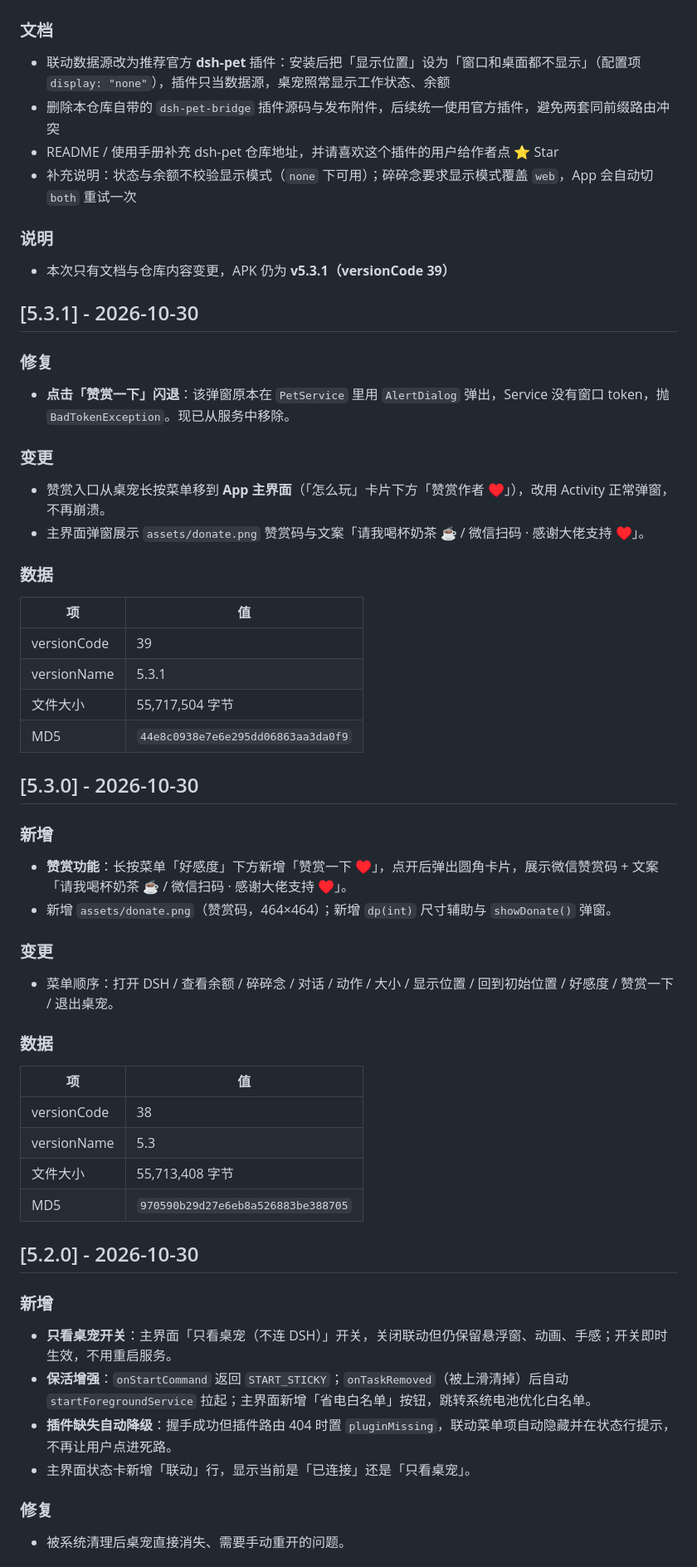
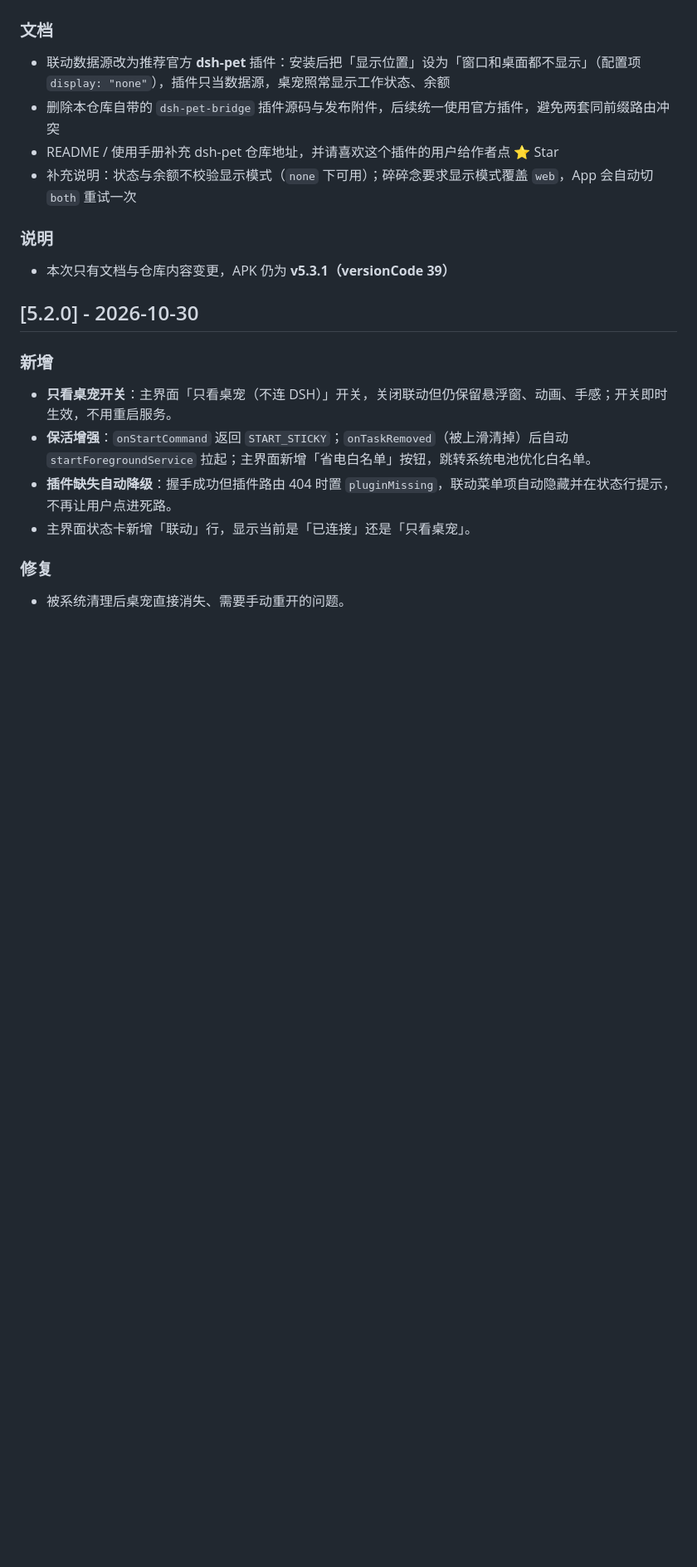
Before and after one commit to gqpG10/dsh-pet-android, a Markdown page: CHANGELOG.md, the part around the change. Shown at 83% size. Drawn GitHub-style; blank space fills up the shorter version.

```diff
--- a/CHANGELOG.md
+++ b/CHANGELOG.md
@@ -55,46 +55,6 @@
 ### 说明
 
 - 本次只有文档与仓库内容变更，APK 仍为 **v5.3.1（versionCode 39）**
-
-## [5.3.1] - 2026-10-30
-
-### 修复
-
-- **点击「赞赏一下」闪退**：该弹窗原本在 `PetService` 里用 `AlertDialog` 弹出，Service 没有窗口 token，抛 `BadTokenException`。现已从服务中移除。
-
-### 变更
-
-- 赞赏入口从桌宠长按菜单移到 **App 主界面**（「怎么玩」卡片下方「赞赏作者 ♥」），改用 Activity 正常弹窗，不再崩溃。
-- 主界面弹窗展示 `assets/donate.png` 赞赏码与文案「请我喝杯奶茶 ☕ / 微信扫码 · 感谢大佬支持 ♥」。
-
-### 数据
-
-| 项 | 值 |
-|---|---|
-| versionCode | 39 |
-| versionName | 5.3.1 |
-| 文件大小 | 55,717,504 字节 |
-| MD5 | `44e8c0938e7e6e295dd06863aa3da0f9` |
-
-## [5.3.0] - 2026-10-30
-
-### 新增
-
-- **赞赏功能**：长按菜单「好感度」下方新增「赞赏一下 ♥」，点开后弹出圆角卡片，展示微信赞赏码 + 文案「请我喝杯奶茶 ☕ / 微信扫码 · 感谢大佬支持 ♥」。
-- 新增 `assets/donate.png`（赞赏码，464×464）；新增 `dp(int)` 尺寸辅助与 `showDonate()` 弹窗。
-
-### 变更
-
-- 菜单顺序：打开 DSH / 查看余额 / 碎碎念 / 对话 / 动作 / 大小 / 显示位置 / 回到初始位置 / 好感度 / 赞赏一下 / 退出桌宠。
-
-### 数据
-
-| 项 | 值 |
-|---|---|
-| versionCode | 38 |
-| versionName | 5.3 |
-| 文件大小 | 55,713,408 字节 |
-| MD5 | `970590b29d27e6eb8a526883be388705` |
 
 ## [5.2.0] - 2026-10-30
 
```
Also changed, not shown: README.md (+0 -2 lines).
